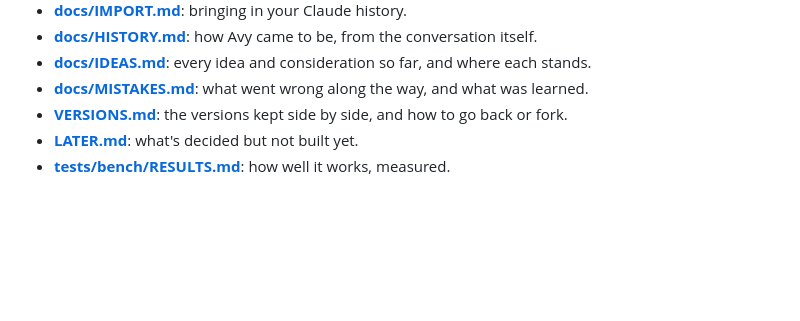
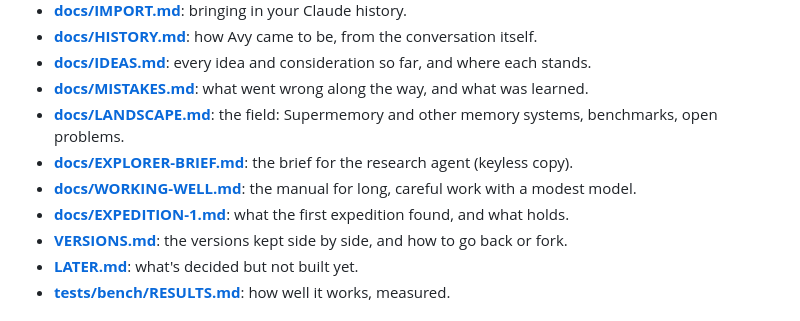
Before and after one commit to cybercryptixcoder/Avy, a Markdown page: README.md, the part around the change. Rendered like a GitHub page; blank space fills up the shorter version.

Commit message:
List the newer docs in the README and handoff

```diff
--- a/README.md
+++ b/README.md
@@ -19,6 +19,10 @@ living network of knowledge that she thinks about when it's quiet.
 - **[docs/HISTORY.md](docs/HISTORY.md)**: how Avy came to be, from the conversation itself.
 - **[docs/IDEAS.md](docs/IDEAS.md)**: every idea and consideration so far, and where each stands.
 - **[docs/MISTAKES.md](docs/MISTAKES.md)**: what went wrong along the way, and what was learned.
+- **[docs/LANDSCAPE.md](docs/LANDSCAPE.md)**: the field: Supermemory and other memory systems, benchmarks, open problems.
+- **[docs/EXPLORER-BRIEF.md](docs/EXPLORER-BRIEF.md)**: the brief for the research agent (keyless copy).
+- **[docs/WORKING-WELL.md](docs/WORKING-WELL.md)**: the manual for long, careful work with a modest model.
+- **[docs/EXPEDITION-1.md](docs/EXPEDITION-1.md)**: what the first expedition found, and what holds.
 - **[VERSIONS.md](VERSIONS.md)**: the versions kept side by side, and how to go back or fork.
 - **[LATER.md](LATER.md)**: what's decided but not built yet.
 - **[tests/bench/RESULTS.md](tests/bench/RESULTS.md)**: how well it works, measured.
```
Also changed, not shown: docs/HANDOFF.md (+3 -0 lines).
